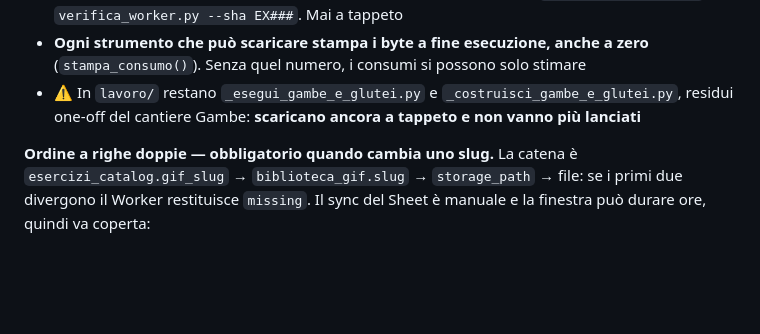
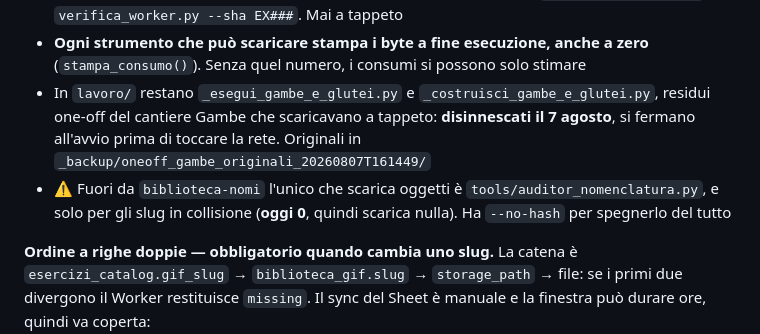
Before and after one commit to IgnazioF321621/benessere-forma, a Markdown page: CLAUDE.md, the part around the change. Drawn GitHub-style; blank space fills up the shorter version.

Commit message:
docs: i due one-off di Gambe e Glutei sono disinnescati, non solo sconsigliati
Si fermano all'avvio con un messaggio, prima di importare urllib: un lancio
per sbaglio non scarica piu' niente e non scrive su Storage. Collaudato anche
con "1 --vero", che era l'invocazione che scriveva davvero.

Annotato anche l'unico downloader fuori da biblioteca-nomi: auditor_nomenclatura.py,
limitato agli slug in collisione (oggi 0) e disattivabile con --no-hash.

Co-Authored-By: Claude Opus 5 <noreply@anthropic.com>

```diff
--- a/CLAUDE.md
+++ b/CLAUDE.md
@@ -227,7 +227,8 @@ L'`eTag` che Storage dichiara **è l'MD5 del contenuto**: dall'`eTag` si risale
 - **`ignoto` blocca come `diverso`**: un'impronta non determinabile non diventa mai "a posto" per silenzio
 - **Il download è l'eccezione, si chiede a voce, e vale per un file solo**: `prepara.py --scarica`, `verifica_worker.py --sha EX###`. Mai a tappeto
 - **Ogni strumento che può scaricare stampa i byte a fine esecuzione, anche a zero** (`stampa_consumo()`). Senza quel numero, i consumi si possono solo stimare
-- ⚠️ In `lavoro/` restano `_esegui_gambe_e_glutei.py` e `_costruisci_gambe_e_glutei.py`, residui one-off del cantiere Gambe: **scaricano ancora a tappeto e non vanno più lanciati**
+- In `lavoro/` restano `_esegui_gambe_e_glutei.py` e `_costruisci_gambe_e_glutei.py`, residui one-off del cantiere Gambe che scaricavano a tappeto: **disinnescati il 7 agosto**, si fermano all'avvio prima di toccare la rete. Originali in `_backup/oneoff_gambe_originali_20260807T161449/`
+- ⚠️ Fuori da `biblioteca-nomi` l'unico che scarica oggetti è `tools/auditor_nomenclatura.py`, e solo per gli slug in collisione (**oggi 0**, quindi scarica nulla). Ha `--no-hash` per spegnerlo del tutto
 
 **Ordine a righe doppie — obbligatorio quando cambia uno slug.** La catena è `esercizi_catalog.gif_slug` → `biblioteca_gif.slug` → `storage_path` → file: se i primi due divergono il Worker restituisce `missing`. Il sync del Sheet è manuale e la finestra può durare ore, quindi va coperta:
 
```
